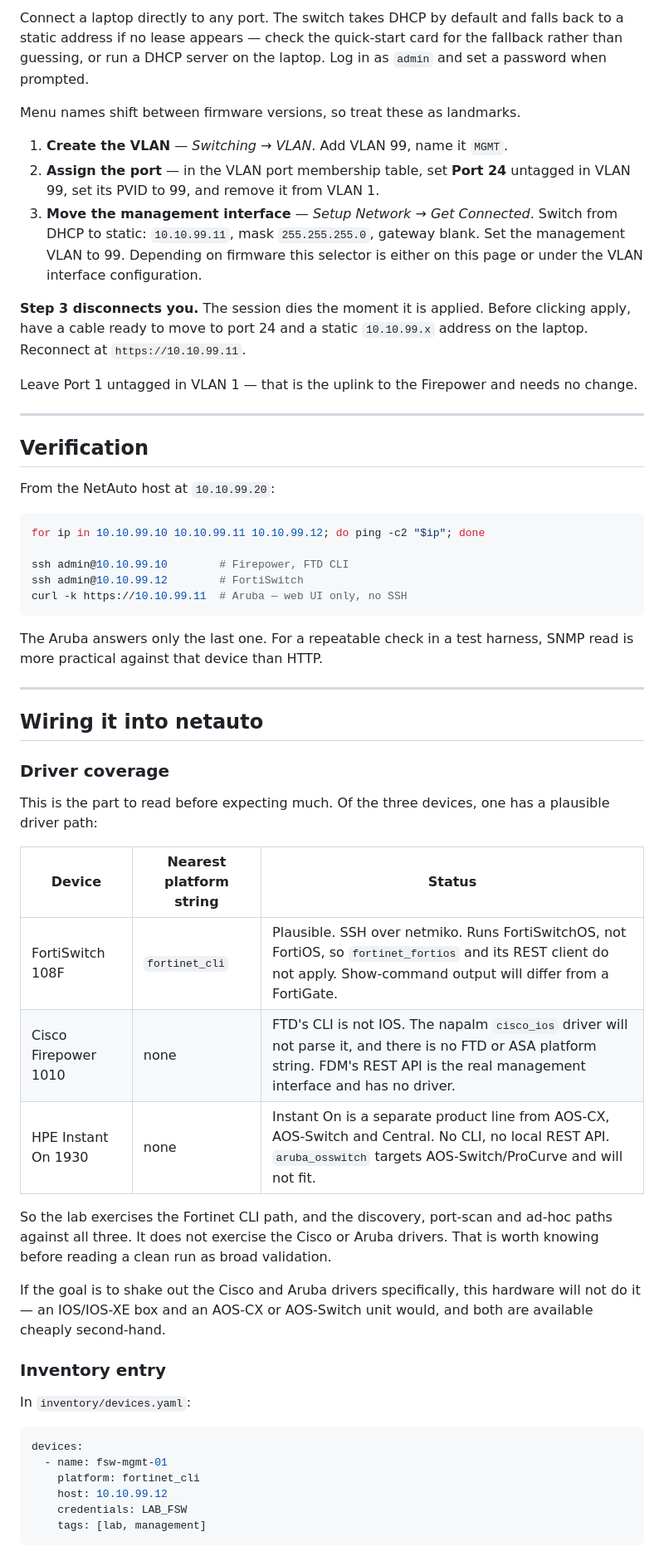
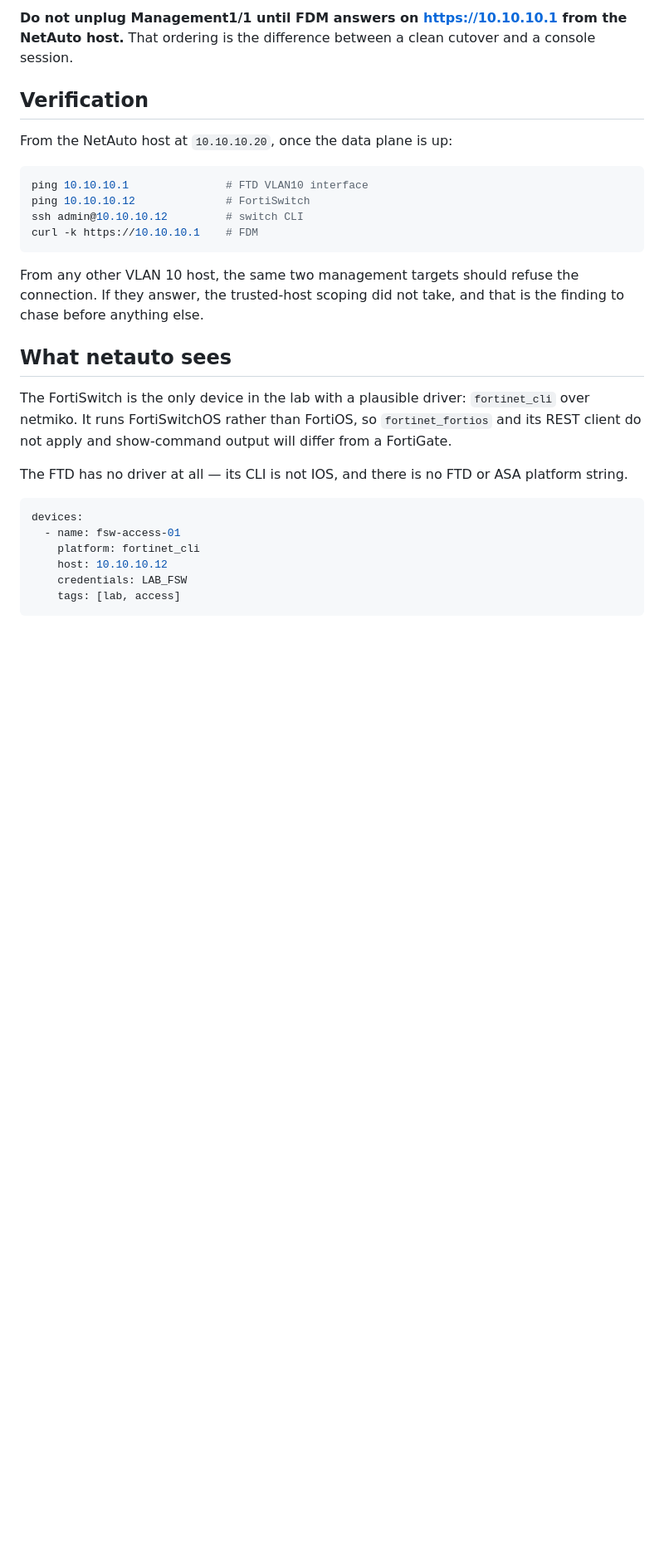
Before and after one commit to ters-golemi/netauto, a Markdown page: docs/lab-management-bringup.md, the part around one of its changes. Shown at 83% size. Drawn GitHub-style; blank space fills up the shorter version.

````diff
--- a/docs/lab-management-bringup.md
+++ b/docs/lab-management-bringup.md
@@ -174,74 +118,37 @@ cloud mode the local web UI is cut down and the switch expects to phone home.
-Connect a laptop directly to any port. The switch takes DHCP by default and
-falls back to a static address if no lease appears — check the quick-start card
-for the fallback rather than guessing, or run a DHCP server on the laptop. Log
-in as `admin` and set a password when prompted.
-
-Menu names shift between firmware versions, so treat these as landmarks.
-
-1. **Create the VLAN** — *Switching → VLAN*. Add VLAN 99, name it `MGMT`.
-2. **Assign the port** — in the VLAN port membership table, set **Port 24**
-   untagged in VLAN 99, set its PVID to 99, and remove it from VLAN 1.
-3. **Move the management interface** — *Setup Network → Get Connected*. Switch
-   from DHCP to static: `10.10.99.11`, mask `255.255.255.0`, gateway blank.
-   Set the management VLAN to 99. Depending on firmware this selector is either
-   on this page or under the VLAN interface configuration.
-
-**Step 3 disconnects you.** The session dies the moment it is applied. Before
-clicking apply, have a cable ready to move to port 24 and a static `10.10.99.x`
-address on the laptop. Reconnect at `https://10.10.99.11`.
-
-Leave Port 1 untagged in VLAN 1 — that is the uplink to the Firepower and needs
-no change.
-
----
+**Do not unplug Management1/1 until FDM answers on https://10.10.10.1 from the
+NetAuto host.** That ordering is the difference between a clean cutover and a
+console session.
 
 ## Verification
 
-From the NetAuto host at `10.10.99.20`:
+From the NetAuto host at `10.10.10.20`, once the data plane is up:
 
 ```bash
-for ip in 10.10.99.10 10.10.99.11 10.10.99.12; do ping -c2 "$ip"; done
-
-ssh admin@10.10.99.10        # Firepower, FTD CLI
-ssh admin@10.10.99.12        # FortiSwitch
-curl -k https://10.10.99.11  # Aruba — web UI only, no SSH
+ping 10.10.10.1               # FTD VLAN10 interface
+ping 10.10.10.12              # FortiSwitch
+ssh admin@10.10.10.12         # switch CLI
+curl -k https://10.10.10.1    # FDM
 ```
 
-The Aruba answers only the last one. For a repeatable check in a test harness,
-SNMP read is more practical against that device than HTTP.
+From any other VLAN 10 host, the same two management targets should refuse the
+connection. If they answer, the trusted-host scoping did not take, and that is
+the finding to chase before anything else.
 
----
+## What netauto sees
 
-## Wiring it into netauto
+The FortiSwitch is the only device in the lab with a plausible driver:
+`fortinet_cli` over netmiko. It runs FortiSwitchOS rather than FortiOS, so
+`fortinet_fortios` and its REST client do not apply and show-command output will
+differ from a FortiGate.
 
-### Driver coverage
-
-This is the part to read before expecting much. Of the three devices, one has a
-plausible driver path:
-
-| Device | Nearest platform string | Status |
-| --- | --- | --- |
-| FortiSwitch 108F | `fortinet_cli` | Plausible. SSH over netmiko. Runs FortiSwitchOS, not FortiOS, so `fortinet_fortios` and its REST client do not apply. Show-command output will differ from a FortiGate. |
-| Cisco Firepower 1010 | none | FTD's CLI is not IOS. The napalm `cisco_ios` driver will not parse it, and there is no FTD or ASA platform string. FDM's REST API is the real management interface and has no driver. |
-| HPE Instant On 1930 | none | Instant On is a separate product line from AOS-CX, AOS-Switch and Central. No CLI, no local REST API. `aruba_osswitch` targets AOS-Switch/ProCurve and will not fit. |
-
-So the lab exercises the Fortinet CLI path, and the discovery, port-scan and
-ad-hoc paths against all three. It does not exercise the Cisco or Aruba drivers.
-That is worth knowing before reading a clean run as broad validation.
-
-If the goal is to shake out the Cisco and Aruba drivers specifically, this
-hardware will not do it — an IOS/IOS-XE box and an AOS-CX or AOS-Switch unit
-would, and both are available cheaply second-hand.
-
-### Inventory entry
-
-In `inventory/devices.yaml`:
+The FTD has no driver at all — its CLI is not IOS, and there is no FTD or ASA
+platform string.
 
 ```yaml
 devices:
-  - name: fsw-mgmt-01
+  - name: fsw-access-01
     platform: fortinet_cli
-    host: 10.10.99.12
+    host: 10.10.10.12
     credentials: LAB_FSW
-    tags: [lab, management]
+    tags: [lab, access]
 ```
````
Also changed, not shown: other parts of docs/lab-management-bringup.md (+69 -147 lines).
